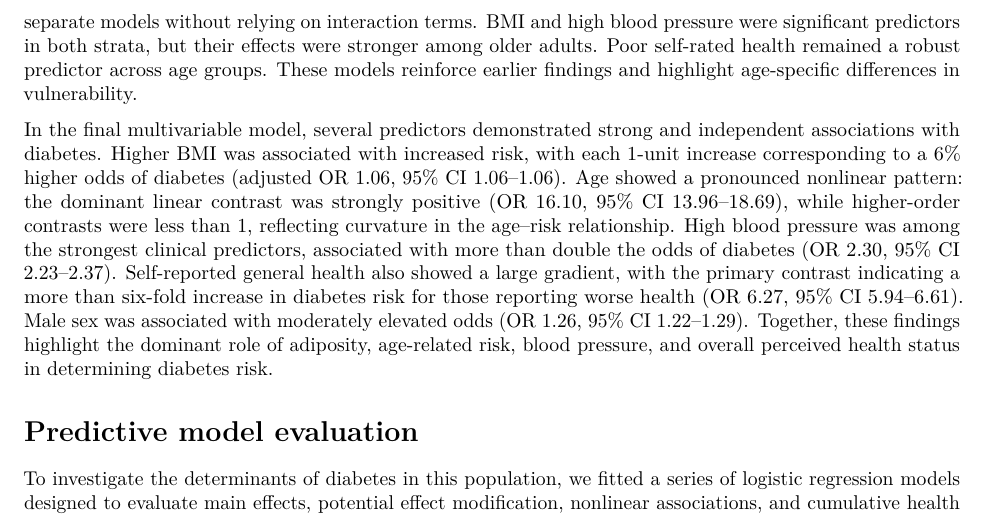
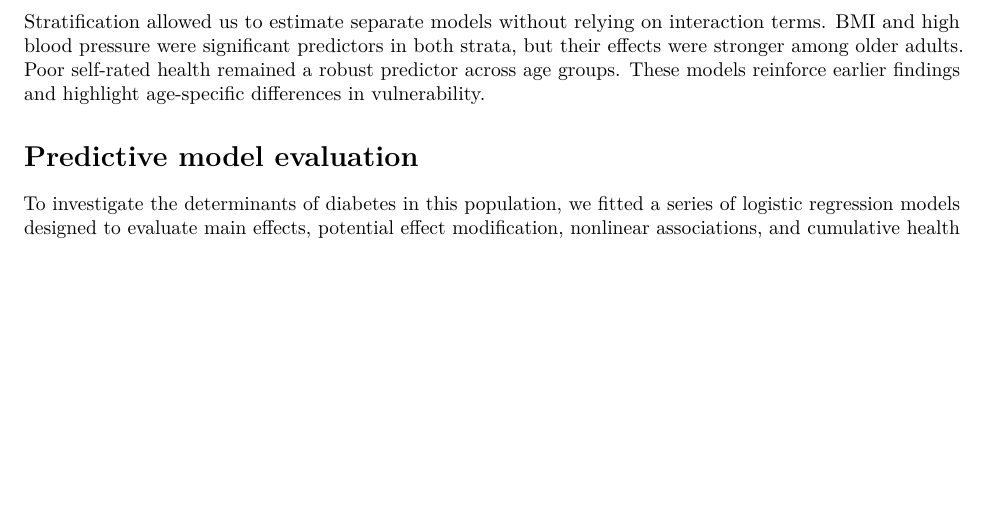
Before and after one commit to Yuwei-Ma/p8105-diabetes.github.io, an R Markdown document (report.rmd): part of page 19 of 24, cut so that both start at the same text, the shorter picture padded with empty space. Rendered offline with R 4.5, knitr and Pandoc, then LaTeX, with nearby package versions; some code elsewhere in the file could not run offline; column names are cleaned by a stand-in for the janitor package.

Commit message:
Report updated by Yuwei and Chenxi

```diff
--- a/report.rmd
+++ b/report.rmd
@@ -1010,10 +1010,8 @@ We further explored social determinants by fitting an income × general health i
 Because psychological stress and activity levels may jointly influence metabolic outcomes, we examined a mental health × physical activity model. While poor mental health and inactivity were each associated with higher diabetes risk, their interaction was not significant, suggesting that physical activity does not strongly modify the mental-health–diabetes relationship. This model highlights the independent, rather than interactive, roles of psychosocial and behavioral factors.
 
 To capture overall chronic disease burden, we constructed a multi-morbidity model using a composite health risk score. This model demonstrated a strong dose–response pattern: each additional comorbidity substantially increased diabetes risk. The model confirms that cumulative health burden is a powerful predictor and provides an efficient summary of cardiometabolic vulnerability.
+
 Then, we conducted age-stratified logistic regressions to compare predictors across younger and older adults. Stratification allowed us to estimate separate models without relying on interaction terms. BMI and high blood pressure were significant predictors in both strata, but their effects were stronger among older adults. Poor self-rated health remained a robust predictor across age groups. These models reinforce earlier findings and highlight age-specific differences in vulnerability.
-
-
-In the final multivariable model, several predictors demonstrated strong and independent associations with diabetes. Higher BMI was associated with increased risk, with each 1-unit increase corresponding to a 6% higher odds of diabetes (adjusted OR 1.06, 95% CI 1.06–1.06). Age showed a pronounced nonlinear pattern: the dominant linear contrast was strongly positive (OR 16.10, 95% CI 13.96–18.69), while higher-order contrasts were less than 1, reflecting curvature in the age–risk relationship. High blood pressure was among the strongest clinical predictors, associated with more than double the odds of diabetes (OR 2.30, 95% CI 2.23–2.37). Self-reported general health also showed a large gradient, with the primary contrast indicating a more than six-fold increase in diabetes risk for those reporting worse health (OR 6.27, 95% CI 5.94–6.61). Male sex was associated with moderately elevated odds (OR 1.26, 95% CI 1.22–1.29). Together, these findings highlight the dominant role of adiposity, age-related risk, blood pressure, and overall perceived health status in determining diabetes risk.
 
 
 # Predictive model evaluation
```
Also changed, not shown: data/diabetes_processed.rds, data/diabetes_test.rds, report.pdf, report.rmd (2 more changed lines), 2 other files.
